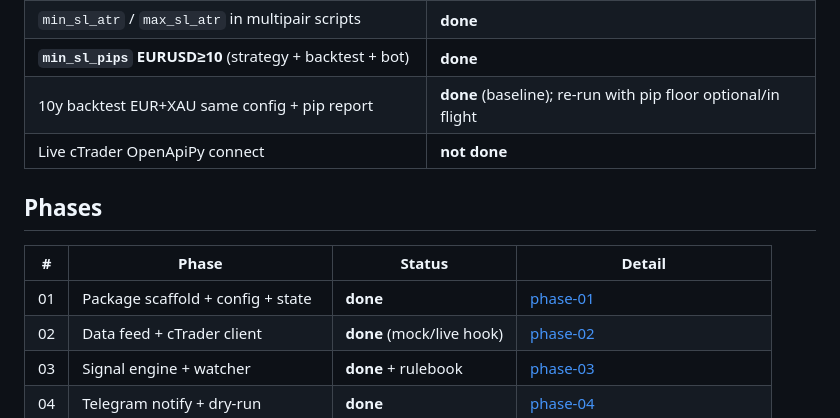
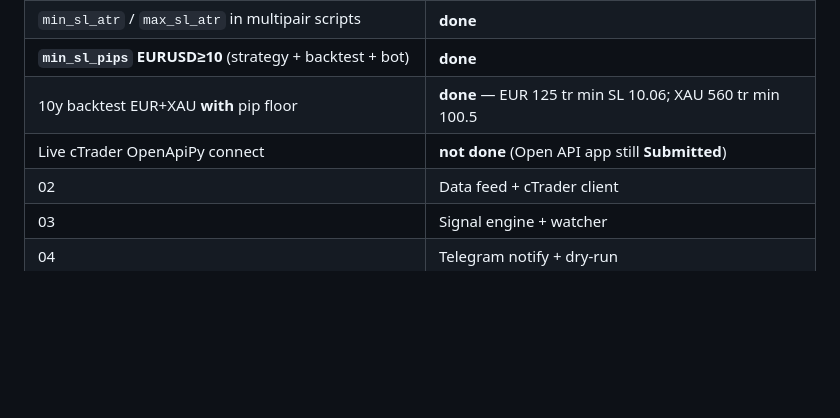
Before and after one commit to hieuspaceos/smc-ftmo, a Markdown page: plans/260903-1620-mac-mini-ctrader-signal-bot/plan.md, the part around the change. GitHub-like rendering; blank space fills up the shorter version.

Commit message:
docs: record min_sl_pips=10 backtest results (EUR/XAU)
EURUSD 125 trades, SL min 10.06 max 28.65 mean 13.6, PF 3.02, +$68k
XAUUSD 560 trades, SL min 100.5, PF 3.44, +$318k
Open API app still Submitted (pending Spotware approval).

```diff
--- a/plans/260903-1620-mac-mini-ctrader-signal-bot/plan.md
+++ b/plans/260903-1620-mac-mini-ctrader-signal-bot/plan.md
@@ -38,14 +38,8 @@ Không auto-trade · không MT5 · không VPS.
 | Rule-book gate (disp + D/H4 bias + score≥4) | **done** |
 | `min_sl_atr` / `max_sl_atr` in multipair scripts | **done** |
 | **`min_sl_pips` EURUSD≥10** (strategy + backtest + bot) | **done** |
-| 10y backtest EUR+XAU same config + pip report | **done** (baseline); re-run with pip floor optional/in flight |
-| Live cTrader OpenApiPy connect | **not done** |
-
-## Phases
-
-| # | Phase | Status | Detail |
-|---|--------|--------|--------|
-| 01 | Package scaffold + config + state | **done** | [phase-01](./phase-01-package-scaffold-config-state.md) |
+| 10y backtest EUR+XAU **with** pip floor | **done** — EUR 125 tr min SL 10.06; XAU 560 tr min 100.5 |
+| Live cTrader OpenApiPy connect | **not done** (Open API app still **Submitted**) |
 | 02 | Data feed + cTrader client | **done** (mock/live hook) | [phase-02](./phase-02-data-feed-ctrader-client.md) |
 | 03 | Signal engine + watcher | **done** + rulebook | [phase-03](./phase-03-signal-engine-watcher.md) |
 | 04 | Telegram notify + dry-run | **done** | [phase-04](./phase-04-telegram-notify.md) |
```
